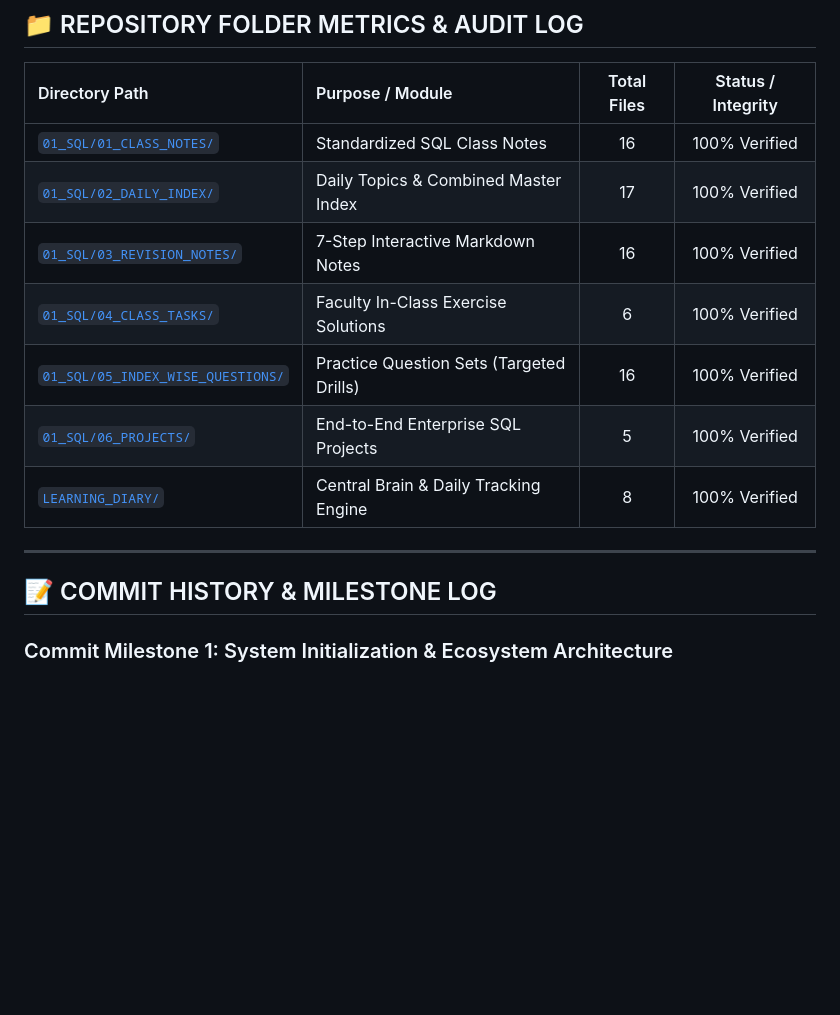
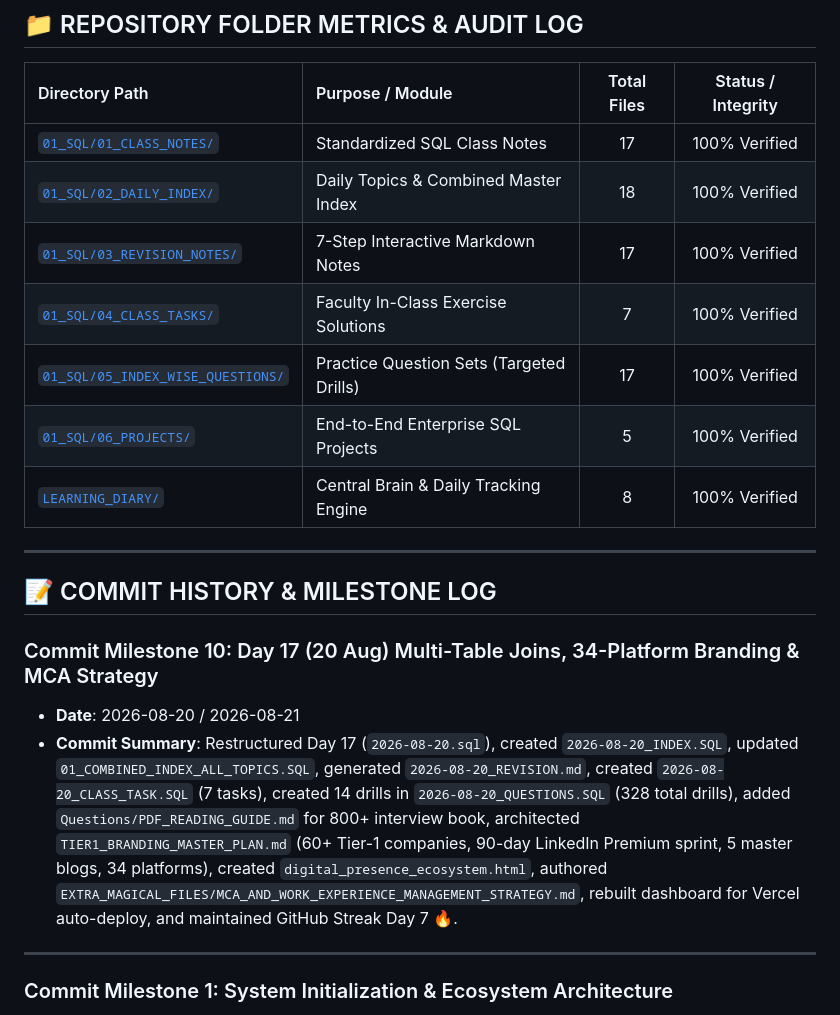
Before and after one commit to arpit-m-bangre/Data-Engineering-Master-Course, a Markdown page: LEARNING_DIARY/GIT_COMMIT_AND_PORTFOLIO_LOG.md, the part around the change. Rendered like a GitHub page; blank space fills up the shorter version.

Commit message:
docs(audit): update GIT_COMMIT_AND_PORTFOLIO_LOG with Milestone 10 & 17-note verified counts

```diff
--- a/LEARNING_DIARY/GIT_COMMIT_AND_PORTFOLIO_LOG.md
+++ b/LEARNING_DIARY/GIT_COMMIT_AND_PORTFOLIO_LOG.md
@@ -8,17 +8,23 @@ This document tracks all repository commit milestones, file integrity verificati
 
 | Directory Path | Purpose / Module | Total Files | Status / Integrity |
 | :--- | :--- | :---: | :---: |
-| [`01_SQL/01_CLASS_NOTES/`](file:///d:/DE%20COURSE/01_SQL/01_CLASS_NOTES/) | Standardized SQL Class Notes | 16 | 100% Verified |
-| [`01_SQL/02_DAILY_INDEX/`](file:///d:/DE%20COURSE/01_SQL/02_DAILY_INDEX/) | Daily Topics & Combined Master Index | 17 | 100% Verified |
-| [`01_SQL/03_REVISION_NOTES/`](file:///d:/DE%20COURSE/01_SQL/03_REVISION_NOTES/) | 7-Step Interactive Markdown Notes | 16 | 100% Verified |
-| [`01_SQL/04_CLASS_TASKS/`](file:///d:/DE%20COURSE/01_SQL/04_CLASS_TASKS/) | Faculty In-Class Exercise Solutions | 6 | 100% Verified |
-| [`01_SQL/05_INDEX_WISE_QUESTIONS/`](file:///d:/DE%20COURSE/01_SQL/05_INDEX_WISE_QUESTIONS/) | Practice Question Sets (Targeted Drills) | 16 | 100% Verified |
+| [`01_SQL/01_CLASS_NOTES/`](file:///d:/DE%20COURSE/01_SQL/01_CLASS_NOTES/) | Standardized SQL Class Notes | 17 | 100% Verified |
+| [`01_SQL/02_DAILY_INDEX/`](file:///d:/DE%20COURSE/01_SQL/02_DAILY_INDEX/) | Daily Topics & Combined Master Index | 18 | 100% Verified |
+| [`01_SQL/03_REVISION_NOTES/`](file:///d:/DE%20COURSE/01_SQL/03_REVISION_NOTES/) | 7-Step Interactive Markdown Notes | 17 | 100% Verified |
+| [`01_SQL/04_CLASS_TASKS/`](file:///d:/DE%20COURSE/01_SQL/04_CLASS_TASKS/) | Faculty In-Class Exercise Solutions | 7 | 100% Verified |
+| [`01_SQL/05_INDEX_WISE_QUESTIONS/`](file:///d:/DE%20COURSE/01_SQL/05_INDEX_WISE_QUESTIONS/) | Practice Question Sets (Targeted Drills) | 17 | 100% Verified |
 | [`01_SQL/06_PROJECTS/`](file:///d:/DE%20COURSE/01_SQL/06_PROJECTS/) | End-to-End Enterprise SQL Projects | 5 | 100% Verified |
 | [`LEARNING_DIARY/`](file:///d:/DE%20COURSE/LEARNING_DIARY/) | Central Brain & Daily Tracking Engine | 8 | 100% Verified |
 
 ---
 
 ## 📝 COMMIT HISTORY & MILESTONE LOG
+
+### Commit Milestone 10: Day 17 (20 Aug) Multi-Table Joins, 34-Platform Branding & MCA Strategy
+- **Date**: 2026-08-20 / 2026-08-21
+- **Commit Summary**: Restructured Day 17 (`2026-08-20.sql`), created `2026-08-20_INDEX.SQL`, updated `01_COMBINED_INDEX_ALL_TOPICS.SQL`, generated `2026-08-20_REVISION.md`, created `2026-08-20_CLASS_TASK.SQL` (7 tasks), created 14 drills in `2026-08-20_QUESTIONS.SQL` (328 total drills), added `Questions/PDF_READING_GUIDE.md` for 800+ interview book, architected `TIER1_BRANDING_MASTER_PLAN.md` (60+ Tier-1 companies, 90-day LinkedIn Premium sprint, 5 master blogs, 34 platforms), created `digital_presence_ecosystem.html`, authored `EXTRA_MAGICAL_FILES/MCA_AND_WORK_EXPERIENCE_MANAGEMENT_STRATEGY.md`, rebuilt dashboard for Vercel auto-deploy, and maintained GitHub Streak Day 7 🔥.
+
+---
 
 ### Commit Milestone 1: System Initialization & Ecosystem Architecture
 - **Date**: 2026-08-13
```
